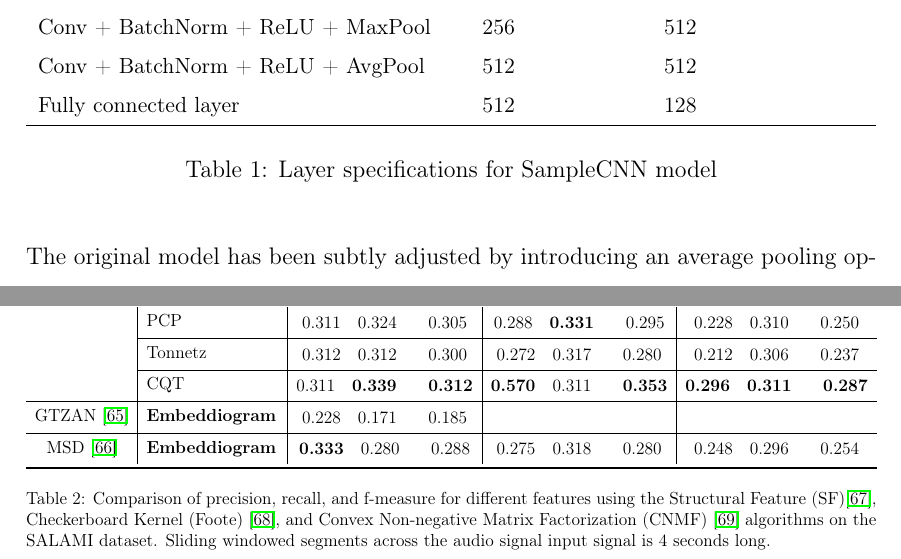
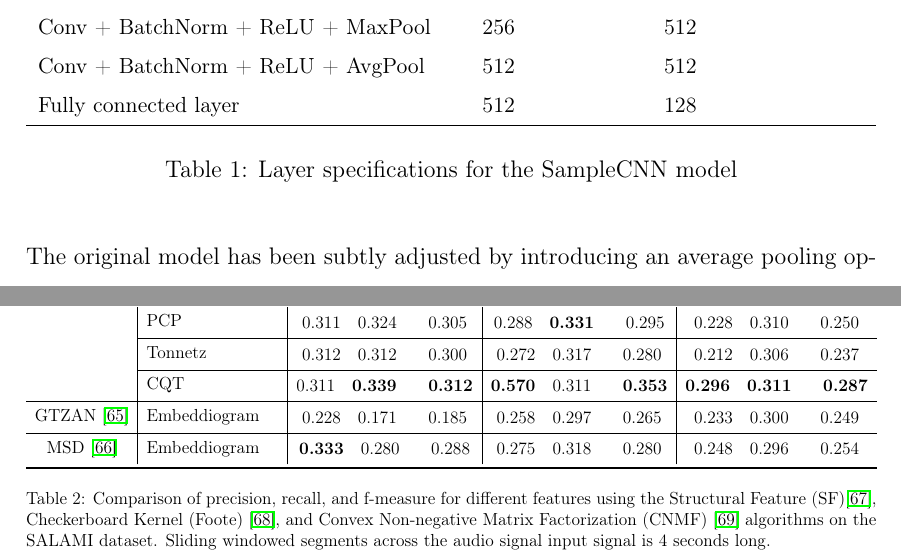
Before and after one commit to oriolcolomefont/Master-thesis-LaTex, a LaTeX thesis (MasterThesis.tex, which reads methods/subsections/implementation.tex, results/subsections/tables.tex): two parts of pages 26 and 41 of 61, joined at a grey line, cut so that both start at the same text. Compiled offline with pdfLaTeX.

Commit message:
Updates from Overleaf

```diff
--- a/methods/subsections/implementation.tex
+++ b/methods/subsections/implementation.tex
@@ -58,7 +58,7 @@ Conv + BatchNorm + ReLU + AvgPool & 512 & 512 \\
 Fully connected layer & 512 & 128 \\
 \bottomrule
 \end{tabularx}
-\caption{Layer specifications for SampleCNN model}
+\caption{Layer specifications for the SampleCNN model}
 \label{tab:samplecnntable}
 \end{table}
 
--- a/results/subsections/tables.tex
+++ b/results/subsections/tables.tex
@@ -15,7 +15,7 @@ The GitHub repository containing all the code needed to run the experiments can
 \newsavebox\embeddioaFoote
 \begin{lrbox}{\embeddioaFoote}
    $\begin{aligned}
-      & \quad  & \quad
+    0.258  & \quad 0.297 & \quad 0.265
     \end{aligned} $
 \end{lrbox}
 
@@ -125,9 +125,9 @@ The GitHub repository containing all the code needed to run the experiments can
         & \multirow{1}{*}{Tonnetz} & \usebox{\tonnetzSF} & \usebox{\tonnetzFoote} & \usebox{\tonnetzCNMF} \\\cline{2-5}
         & \multirow{1}{*}{CQT} & \usebox{\cqtSF} & \usebox{\cqtFoote} & \usebox{\cqtCNMF} \\\cline{1-5}
     \multirow{1}{*}{GTZAN \cite{GTZAN}}&
-        \multirow{1}{*}{\textbf{Embeddiogram}} & \usebox{\embeddioaSF} & \usebox{\embeddioaFoote} & \usebox{\embeddioaCNMF} \\\cline{1-5}
+        \multirow{1}{*}{Embeddiogram} & \usebox{\embeddioaSF} & \usebox{\embeddioaFoote} & \usebox{\embeddioaCNMF} \\\cline{1-5}
     \multirow{1}{*}{MSD \cite{MSD}}&
-        \multirow{1}{*}{\textbf{Embeddiogram}} & \usebox{\embeddiobSF} & \usebox{\embeddiobFoote} & \usebox{\embeddiobCNMF} \\\bottomrule
+        \multirow{1}{*}{Embeddiogram} & \usebox{\embeddiobSF} & \usebox{\embeddiobFoote} & \usebox{\embeddiobCNMF} \\\bottomrule
     \end{tabular}
     \caption[Metric comparison: audio features and segmentation algorithms]{Comparison of precision, recall, and f-measure for different features using the Structural Feature (SF)\cite{sf}, Checkerboard Kernel (Foote) \cite{Foote2000AutomaticNovelty}, and Convex Non-negative Matrix Factorization (CNMF) \cite{NietoCONVEXIDENTIFICATION} algorithms on the SALAMI dataset. Sliding windowed segments across the audio signal input signal is 4 seconds long.}\label{ta:results}
   \end{threeparttable}
```
Also changed, not shown: results/subsections/tables.tex (2 more changed lines).
